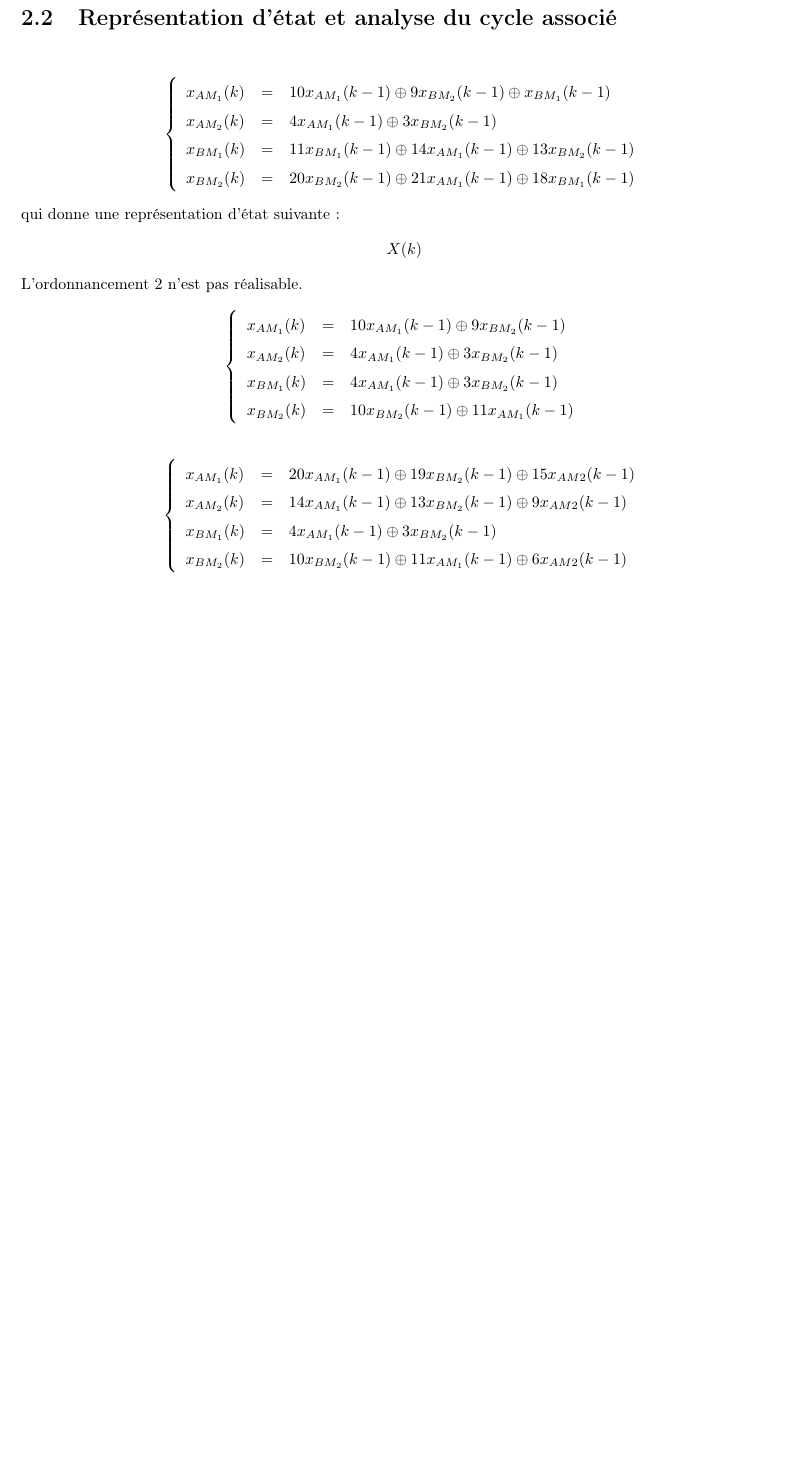
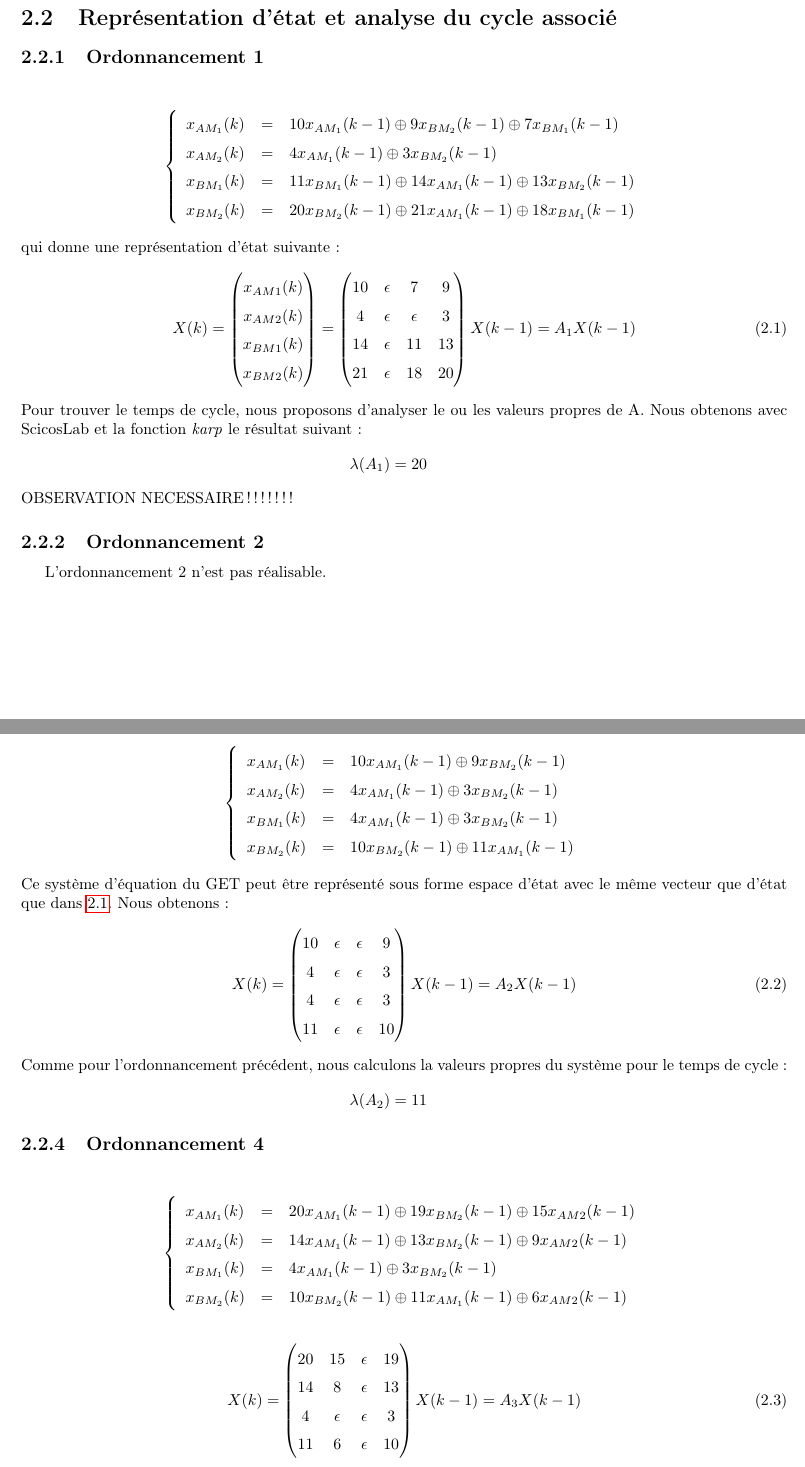
Before and after one commit to lucienRakotomalala/Tp-MaxPlus, a LaTeX document (Rapport_TP/Rapport_TP/main.tex, which reads Rapport_TP/Rapport_TP/II/chap2.tex): part of page 6 of 11 before the commit and two parts of pages 6 and 7 of 12 after it, the two joined at a grey line, cut so that both start at the same text, the shorter picture padded with empty space. Compiled offline with pdfLaTeX.

Commit message:
Espaces d'état

```diff
--- a/Rapport_TP/Rapport_TP/II/chap2.tex
+++ b/Rapport_TP/Rapport_TP/II/chap2.tex
@@ -15,20 +15,35 @@ Cette fois ci, nous allons nous concentrer sur la modélisation d'un problème
 %%							M1 --> B 		A
 
 \section{Représentation d'état et analyse du cycle associé}
-\begin{align*}\label{equ:ordo1}
+\subsection{Ordonnancement 1}
+\begin{align*}
 \left\lbrace
 \begin{array}{lcl}
-x_{AM_1}(k)&=& 10x_{AM_1}(k-1) \oplus 9x_{BM_2}(k-1)\oplus x_{BM_1}(k-1)\\
+x_{AM_1}(k)&=& 10x_{AM_1}(k-1) \oplus 9x_{BM_2}(k-1)\oplus 7x_{BM_1}(k-1)\\
 x_{AM_2}(k)&=&4x_{AM_1}(k-1) \oplus 3x_{BM_2}(k-1)\\
 x_{BM_1}(k)&=& 11x_{BM_1}(k-1) \oplus 14x_{AM_1}(k-1) \oplus 13x_{BM_2}(k-1)\\
 x_{BM_2}(k)&=& 20x_{BM_2}(k-1) \oplus 21x_{AM_1}(k-1) \oplus 18x_{BM_1}(k-1)\\
 \end{array}
 \right.
 \end{align*} qui donne une représentation d'état suivante :
-\begin{align*}
-X(k)
-\end{align*}
+\begin{align}\label{equ:ordo1}
+X(k) = \begin{pmatrix}
+x_{AM1}(k) \\ x_{AM2}(k) \\ x_{BM1}(k)\\ x_{BM2}(k)
+\end{pmatrix}
+= \begin{pmatrix}
+10 & \epsilon & 7 &9\\
+4 & \epsilon & \epsilon & 3\\
+14 & \epsilon & 11 & 13\\
+21 & \epsilon & 18 & 20
+\end{pmatrix}X(k-1) = A_1X(k-1)
+\end{align}
+Pour trouver le temps de cycle, nous proposons d'analyser le ou les valeurs propres de A. Nous obtenons avec ScicosLab et la fonction \emph{karp} le résultat suivant : \begin{eqnarray*}
+\lambda(A_1) = 20
+\end{eqnarray*}
+OBSERVATION NECESSAIRE !!!!!!! %%% TODO
+\subsection{Ordonnancement 2}
 L'ordonnancement 2 n'est pas réalisable.
+\subsection{Ordonnancement 3}
 \begin{align*}%\label{equ:ordo3}
 \left\lbrace
 \begin{array}{lcl}
@@ -39,7 +54,21 @@ x_{BM_2}(k)&=& 10x_{BM_2}(k-1) \oplus 11x_{AM_1}(k-1)\\
 \end{array}
 \right.
 \end{align*}
+Ce système d'équation du GET peut être représenté sous forme espace d'état avec le même vecteur que d'état que dans \ref{equ:ordo1}. Nous obtenons :
+\begin{align}\label{eqn:eeOrdo3}
+X(k) = \begin{pmatrix}
+10 & \epsilon &\epsilon & 9\\
+4 &\epsilon &\epsilon & 3\\
+4 &\epsilon &\epsilon & 3\\
+11 &\epsilon &\epsilon & 10\\
+\end{pmatrix}X(k-1) = A_2X(k-1)
+\end{align}
+Comme pour l'ordonnancement précédent, nous calculons la valeurs propres du système pour le temps de cycle :
+\begin{eqnarray*}
+\lambda(A_2) = 11
+\end{eqnarray*}
 
+\subsection{Ordonnancement 4}
 \begin{align*}%\label{equ:ordo4}
 \left\lbrace
 \begin{array}{lcl}
@@ -50,3 +79,11 @@ x_{BM_2}(k)&=& 10x_{BM_2}(k-1) \oplus 11x_{AM_1}(k-1) \oplus  6x_{AM2}(k-1)\\
 \end{array}
 \right.
 \end{align*}
+\begin{align}\label{eqn::ee_Ordo4}
+X(k) = \begin{pmatrix}
+20&15&\epsilon&19\\
+14&8&\epsilon&13\\
+4&\epsilon&\epsilon&3\\
+11&6&\epsilon&10
+\end{pmatrix}X(k-1) = A_3X(k-1)
+\end{align}
```
Also changed, not shown: Rapport_TP/Rapport_TP/main.pdf, 1 other file.
